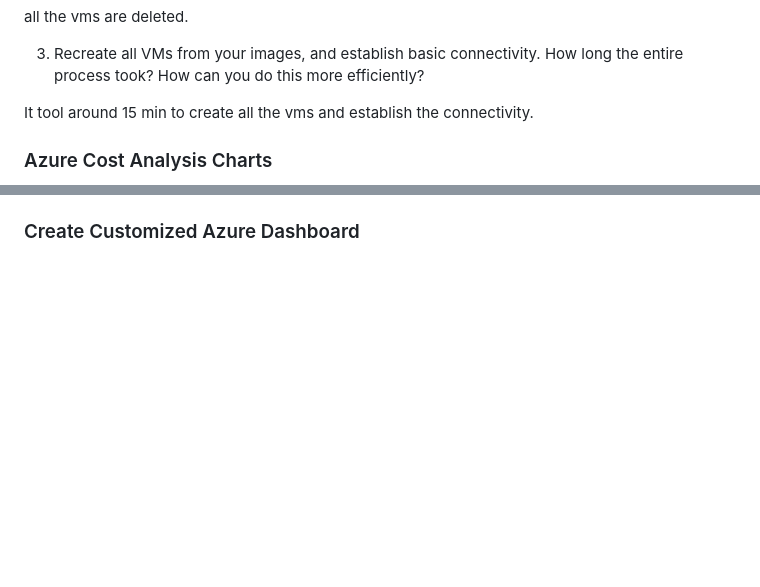
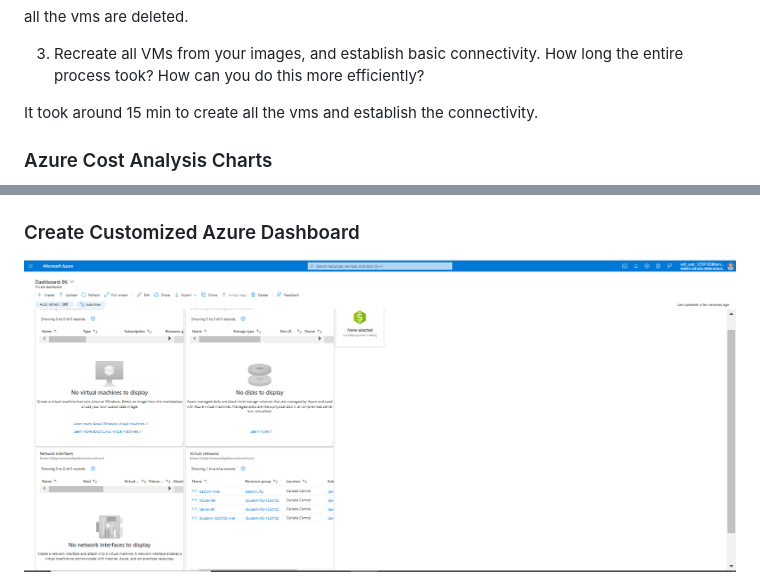
Before and after one commit to komals-1494/CAA900-Azure-Project, a Markdown page: Checkpoint5/README.md, 2 parts joined by grey strips. Rendered like a GitHub page; pictures changed too: Checkpoint5/Dashboards.PNG (added); blank space fills up the shorter version.

Commit message:
Final Readme.md

```diff
--- a/Checkpoint5/README.md
+++ b/Checkpoint5/README.md
@@ -197,6 +197,6 @@ all the vms are deleted.
 
 3. Recreate all VMs from your images, and establish basic connectivity. How long the entire process took? How can you do this more efficiently?
 
-It tool around 15 min to create all the vms and establish the connectivity.
+It took around 15 min to create all the vms and establish the connectivity.
 
 ### Azure Cost Analysis Charts
@@ -203 +206,3 @@ It tool around 15 min to create all the vms and establish the connectivity.
 ### Create Customized Azure Dashboard
+
+<img title="Dashboard" alt="Dashboard" src="./Dashboards.PNG">
```
Also changed, not shown: other parts of Checkpoint5/README.md (+3 -0 lines), Checkpoint5/cost analysis.PNG (added).
